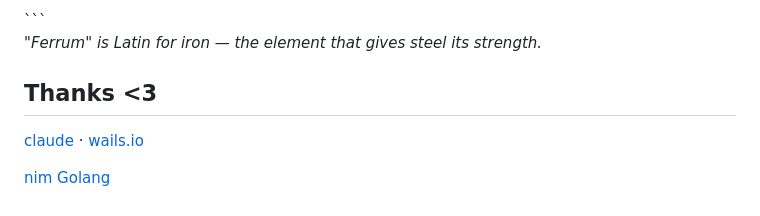
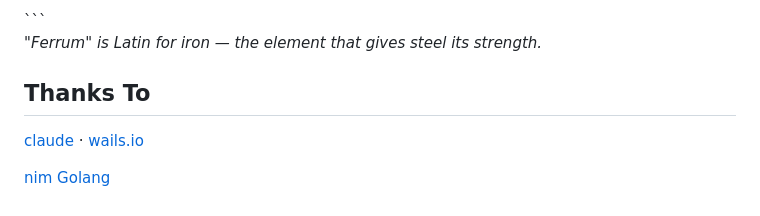
Before and after one commit to CzaxStudio/Ferrum-Studio, a Markdown page: README.md, the part around the change. Rendered like a GitHub page.

```diff
--- a/README.md
+++ b/README.md
@@ -345,7 +345,7 @@ Built with ♥ for the Nim community
 
 *"Ferrum" is Latin for iron — the element that gives steel its strength.*
 
-## Thanks <3
+## Thanks To
 
 [claude](https://claude.ai/) · [wails.io](https://wails.io)
 
```
